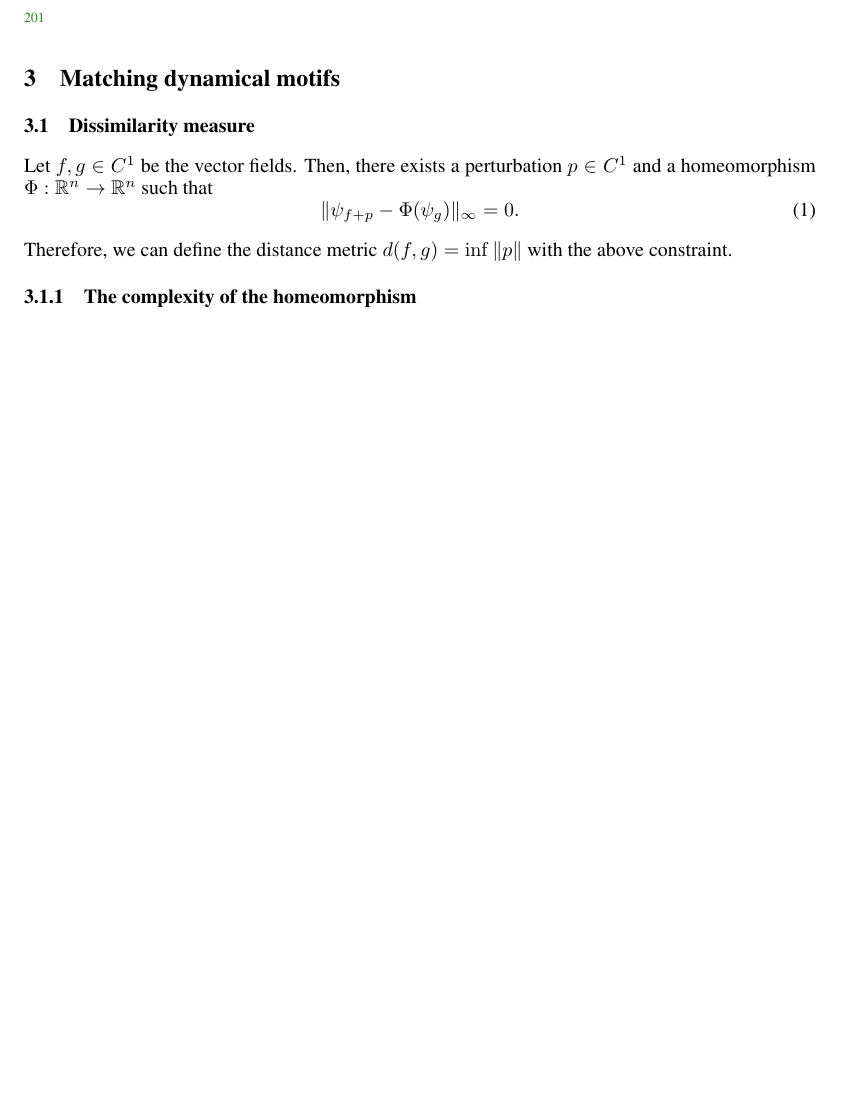
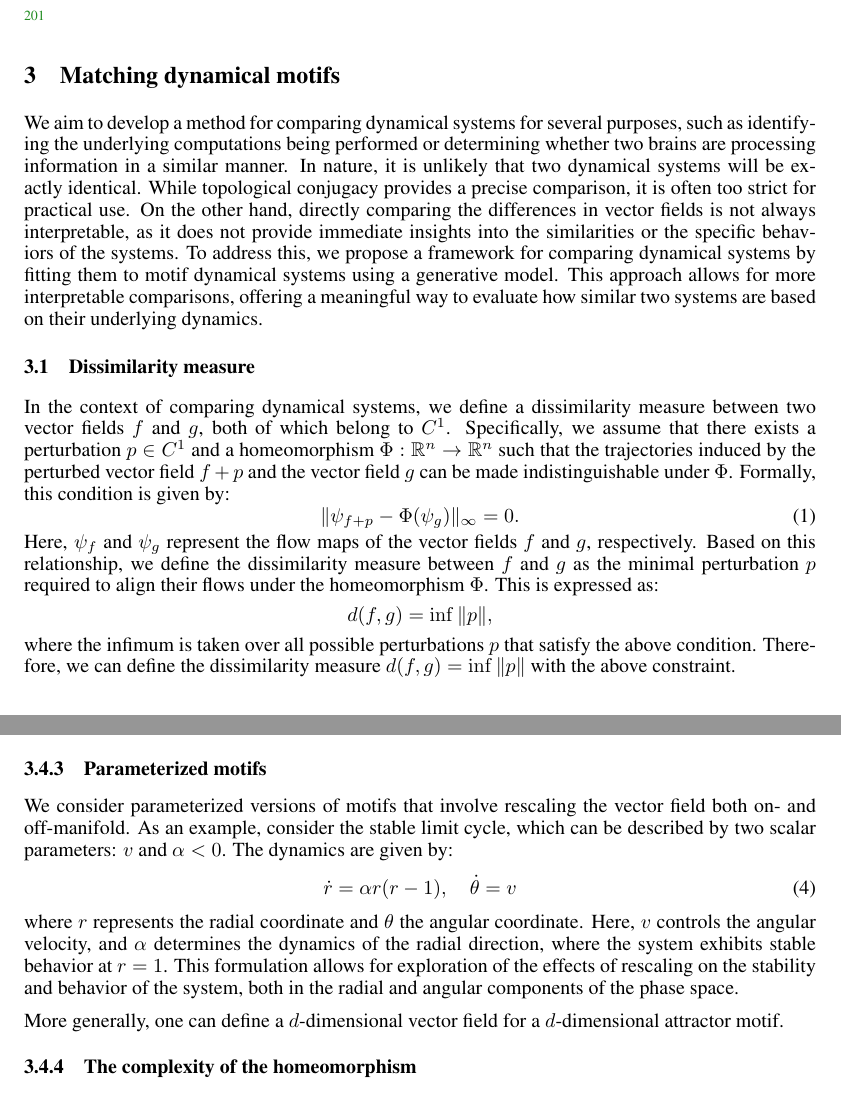
Before and after one commit to Asagodi/topological_diversity, a LaTeX document (iam/interpretable_attractor_motifs.tex): part of page 7 of 39 before the commit and two parts of pages 7 and 9 of 40 after it, the two joined at a grey line, cut so that both start at the same text, the shorter picture padded with empty space. Compiled offline with pdfLaTeX.

Commit message:
parametrized motifs

```diff
--- a/iam/interpretable_attractor_motifs.tex
+++ b/iam/interpretable_attractor_motifs.tex
@@ -538,15 +538,25 @@ In motor cortex, neural trajectories during reaching movements often evolve alon
 \subsection{A timescale angle to reduction}
 \citep{cavanagh2020diversity}
 
-\section{Matching dynamical motifs}
+
+
+
+%%%%%%%%%%%%
+\section{Matching dynamical motifs}We aim to develop a method for comparing dynamical systems for several purposes, such as identifying the underlying computations being performed or determining whether two brains are processing information in a similar manner. In nature, it is unlikely that two dynamical systems will be exactly identical.
+ While topological conjugacy provides a precise comparison, it is often too strict for practical use.
+ On the other hand, directly comparing the differences in vector fields is not always interpretable, as it does not provide immediate insights into the similarities or the specific behaviors of the systems.
+  To address this, we propose a framework for comparing dynamical systems by fitting them to motif dynamical systems using a generative model. This approach allows for more interpretable comparisons, offering a meaningful way to evaluate how similar two systems are based on their underlying dynamics.
+
+
+
 \subsection{Dissimilarity measure}
-Let $f, g\in C^1$ be the vector fields.
-Then, there exists a perturbation $p\in C^1$
- and a homeomorphism $\Phi:\reals^n\rightarrow\reals^n$ such that
+In the context of comparing dynamical systems, we define a dissimilarity measure between two vector fields \( f \) and \( g \), both of which belong to \( C^1 \). Specifically, we assume that there exists a perturbation \( p \in C^1 \) and a homeomorphism \( \Phi: \mathbb{R}^n \rightarrow \mathbb{R}^n \) such that the trajectories induced by the perturbed vector field \( f + p \) and the vector field \( g \) can be made indistinguishable under \( \Phi \). Formally, this condition is given by:
 \begin{equation}\label{eq:}
 \|\psi_{f+p} - \Phi(\psi_{g})\|_\infty = 0.
 \end{equation}
-
-Therefore, we can define the distance metric $d(f,g) = \inf \|p\|$ with the above constraint.
-
-\subsubsection{The complexity of the homeomorphism}
+Here, \( \psi_{f} \) and \( \psi_{g} \) represent the flow maps of the vector fields \( f \) and \( g \), respectively. Based on this relationship, we define the dissimilarity measure between \( f \) and \( g \) as the minimal perturbation \( p \) required to align their flows under the homeomorphism \( \Phi \). This is expressed as:
+\[
+d(f, g) = \inf \|p\|,  %symmetrify? d sym (f,g)=max(d(f,g),d(g,f))
+\]
+where the infimum is taken over all possible perturbations \( p \) that satisfy the above condition.
+Therefore, we can define the dissimilarity measure $d(f,g) = \inf \|p\|$ with the above constraint.
@@ -678,3 +674,16 @@ where \( g_i(x) \) denotes the deterministic dynamics of the \( i \)-th motif, \
 To stabilize the trajectory alignment or improve optimization in the presence of noise, we incorporate simulated annealing by gradually decreasing \( \sigma \) over time.
 
 
+\subsubsection{Parameterized motifs}
+We consider parameterized versions of motifs that involve rescaling the vector field both on- and off-manifold.
+As an example, consider the stable limit cycle, which can be described by two scalar parameters: \( v \) and \( \alpha < 0 \). The dynamics are given by:
+\begin{equation}
+\dot{r} = \alpha r (r - 1),
+\quad \dot{\theta} = v
+\end{equation}
+where \( r \) represents the radial coordinate and \( \theta \) the angular coordinate. Here, \( v \) controls the angular velocity, and \( \alpha \) determines the dynamics of the radial direction, where the system exhibits stable behavior at \( r = 1 \). This formulation allows for exploration of the effects of rescaling on the stability and behavior of the system, both in the radial and angular components of the phase space.
+
+More generally, one can define a $d$-dimensional vector field for a $d$-dimensional attractor motif.
+
+
+\subsubsection{The complexity of the homeomorphism}
```
Also changed, not shown: iam/interpretable_attractor_motifs.tex (35 more changed lines).
